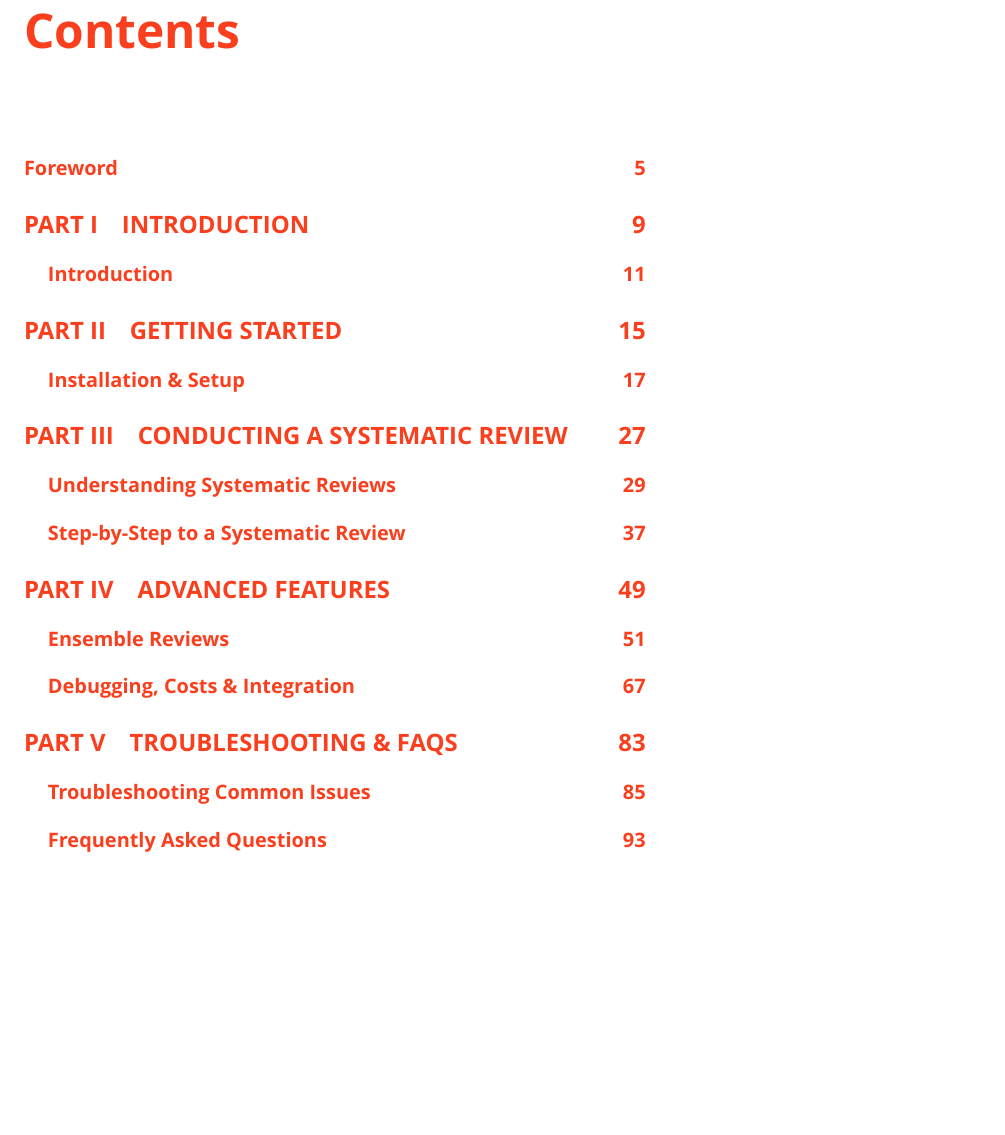
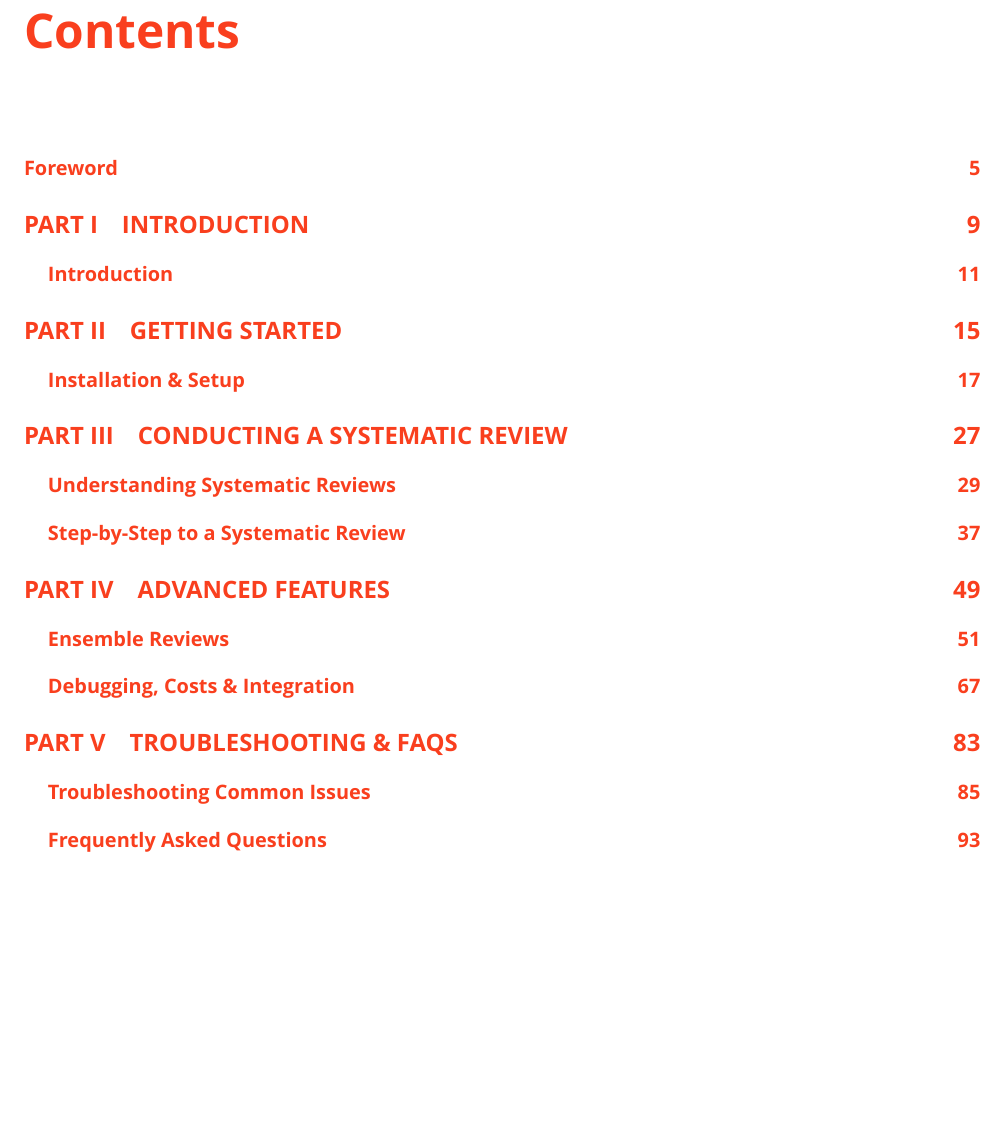
Before and after one commit to open-and-sustainable/prismaid_manual, a LaTeX thesis (prismaid_manual.tex): part of page 3 of 105, cut so that both start at the same text, the shorter picture padded with empty space. Compiled offline with XeLaTeX.

Commit message:
Update prismaid_manual.tex

```diff
--- a/prismaid_manual.tex
+++ b/prismaid_manual.tex
@@ -222,4 +223,5 @@
 \tableofcontents  % Table of Contents after the title page
+\end{fullwidth}
 \newpage
 %\pagestyle{plain}  % Ensure numbering continues
 
```
Also changed, not shown: prismaid_manual.tex (1 more changed lines).
